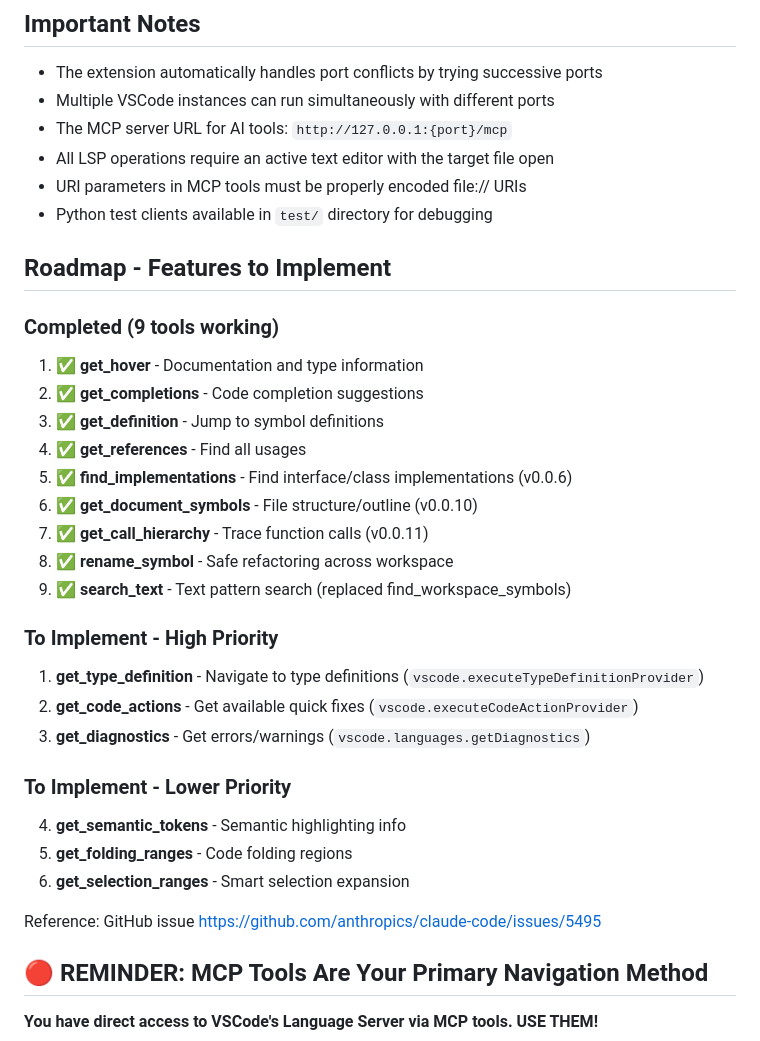
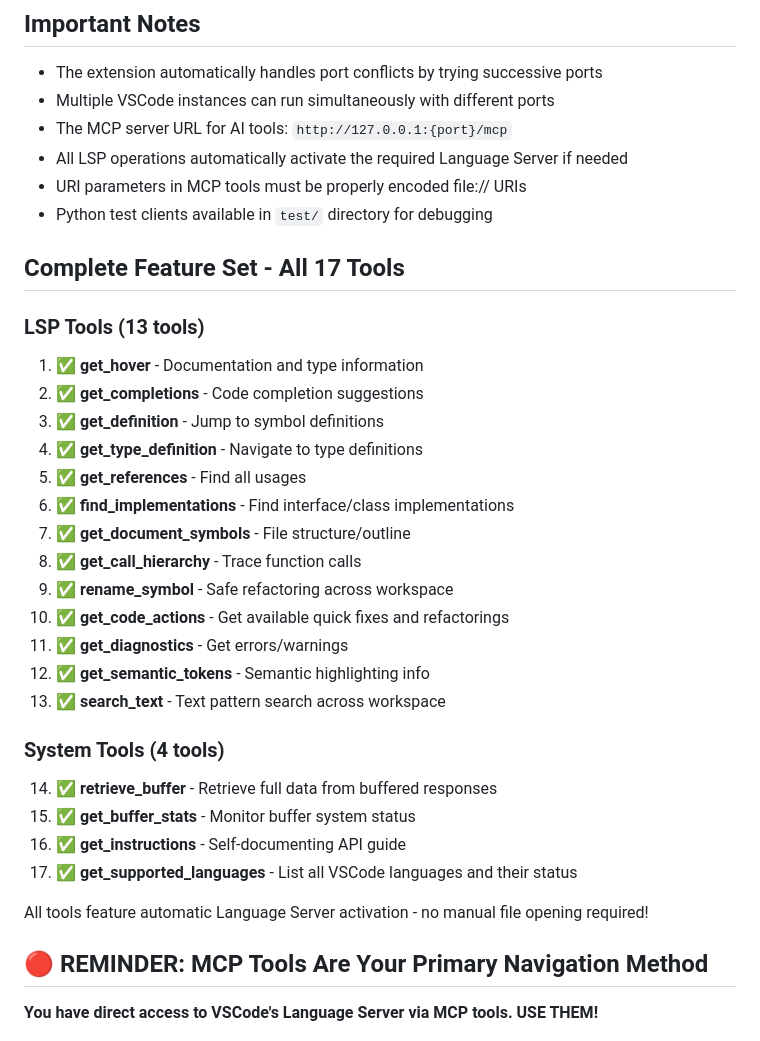
Before and after one commit to jerry426/token-saver-mcp, a Markdown page: CLAUDE.md, the part around the change. GitHub-like rendering.

Commit message:
docs: Update CLAUDE.md to reflect all 17 working tools and auto-activation feature

```diff
--- a/CLAUDE.md
+++ b/CLAUDE.md
@@ -131,34 +131,34 @@ Extension settings (in VSCode settings.json):
 - The extension automatically handles port conflicts by trying successive ports
 - Multiple VSCode instances can run simultaneously with different ports
 - The MCP server URL for AI tools: `http://127.0.0.1:{port}/mcp`
-- All LSP operations require an active text editor with the target file open
+- All LSP operations automatically activate the required Language Server if needed
 - URI parameters in MCP tools must be properly encoded file:// URIs
 - Python test clients available in `test/` directory for debugging
 
-## Roadmap - Features to Implement
+## Complete Feature Set - All 17 Tools
 
-### Completed (9 tools working)
+### LSP Tools (13 tools)
 1. ✅ **get_hover** - Documentation and type information
 2. ✅ **get_completions** - Code completion suggestions
 3. ✅ **get_definition** - Jump to symbol definitions
-4. ✅ **get_references** - Find all usages
-5. ✅ **find_implementations** - Find interface/class implementations (v0.0.6)
-6. ✅ **get_document_symbols** - File structure/outline (v0.0.10)
-7. ✅ **get_call_hierarchy** - Trace function calls (v0.0.11)
-8. ✅ **rename_symbol** - Safe refactoring across workspace
-9. ✅ **search_text** - Text pattern search (replaced find_workspace_symbols)
+4. ✅ **get_type_definition** - Navigate to type definitions
+5. ✅ **get_references** - Find all usages
+6. ✅ **find_implementations** - Find interface/class implementations
+7. ✅ **get_document_symbols** - File structure/outline
+8. ✅ **get_call_hierarchy** - Trace function calls
+9. ✅ **rename_symbol** - Safe refactoring across workspace
+10. ✅ **get_code_actions** - Get available quick fixes and refactorings
+11. ✅ **get_diagnostics** - Get errors/warnings
+12. ✅ **get_semantic_tokens** - Semantic highlighting info
+13. ✅ **search_text** - Text pattern search across workspace
 
-### To Implement - High Priority
-1. **get_type_definition** - Navigate to type definitions (`vscode.executeTypeDefinitionProvider`)
-2. **get_code_actions** - Get available quick fixes (`vscode.executeCodeActionProvider`)
-3. **get_diagnostics** - Get errors/warnings (`vscode.languages.getDiagnostics`)
+### System Tools (4 tools)
+14. ✅ **retrieve_buffer** - Retrieve full data from buffered responses
+15. ✅ **get_buffer_stats** - Monitor buffer system status
+16. ✅ **get_instructions** - Self-documenting API guide
+17. ✅ **get_supported_languages** - List all VSCode languages and their status
 
-### To Implement - Lower Priority
-4. **get_semantic_tokens** - Semantic highlighting info
-5. **get_folding_ranges** - Code folding regions
-6. **get_selection_ranges** - Smart selection expansion
-
-Reference: GitHub issue https://github.com/anthropics/claude-code/issues/5495
+All tools feature automatic Language Server activation - no manual file opening required!
 
 ## 🔴 REMINDER: MCP Tools Are Your Primary Navigation Method
 
```
